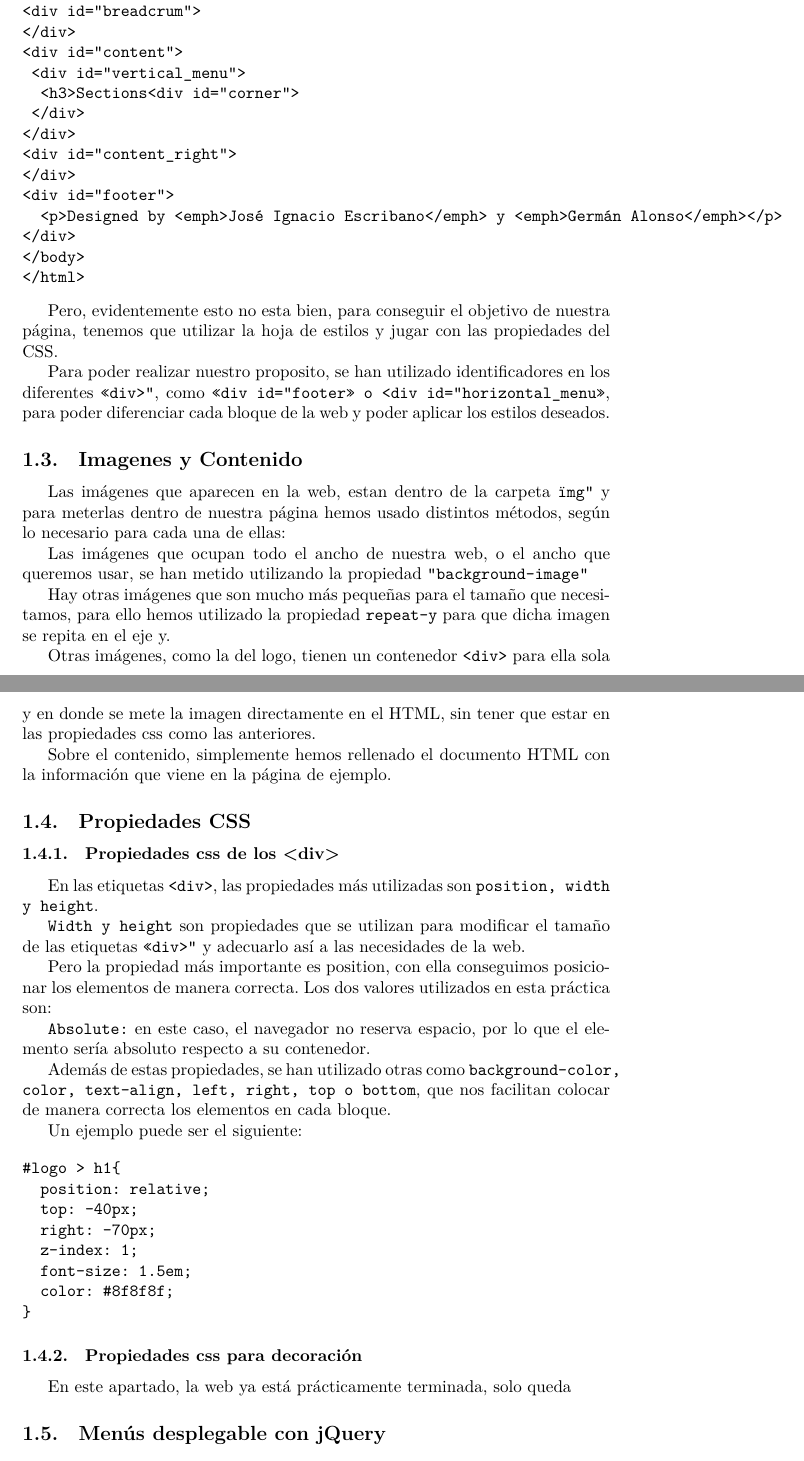
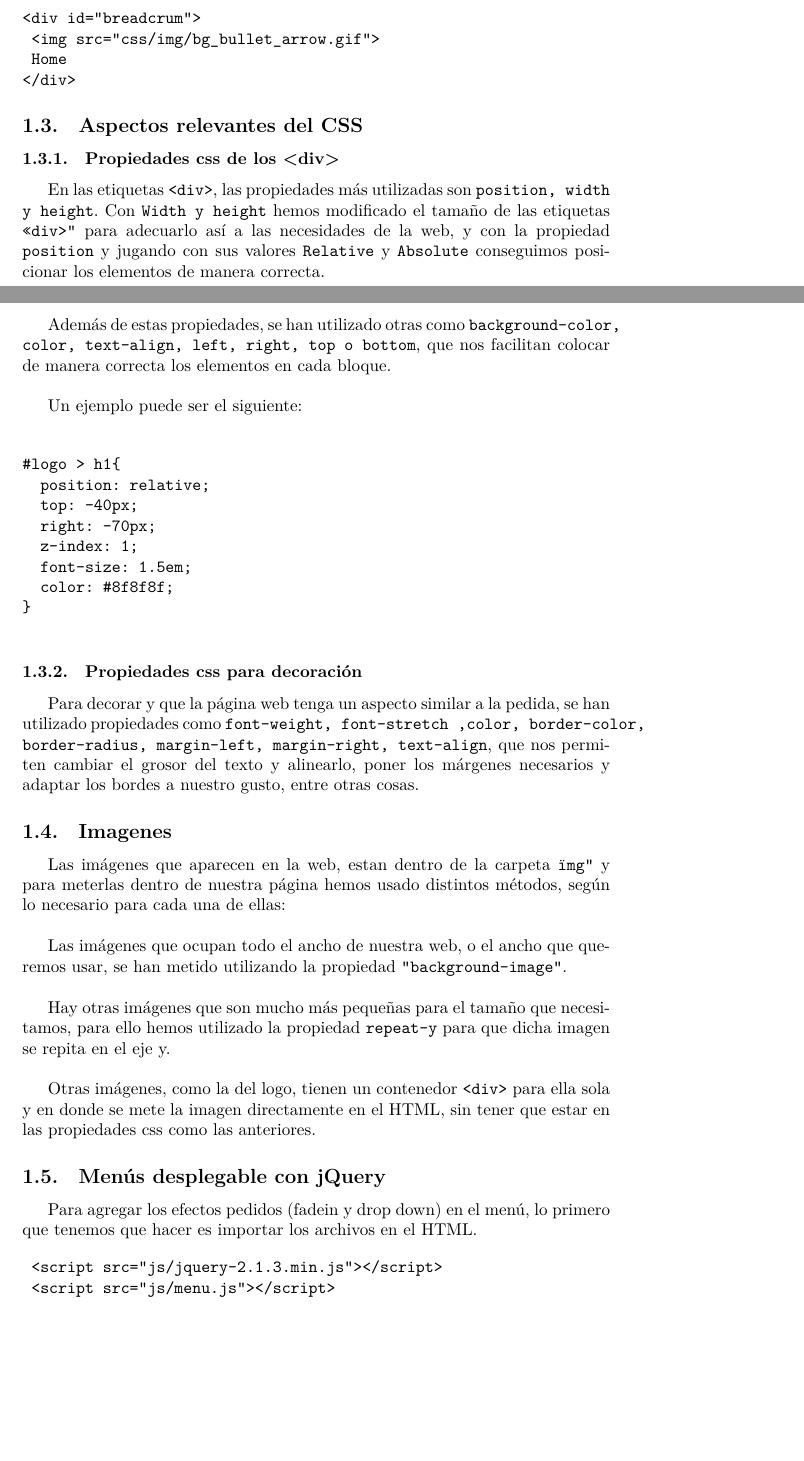
Before and after one commit to jiep/Practica1_DAW, a LaTeX document (Memoria/memoria.tex): two parts of pages 2 and 3 of 3 before the commit and two parts of pages 1 and 2 of 3 after it, joined at a grey line, cut so that both start at the same text, the shorter picture padded with empty space. Compiled offline with XeLaTeX; a LaTeX package or settings file that is missing is left out.

Commit message:
parte1 de la memoria

```diff
--- a/Memoria/memoria.tex
+++ b/Memoria/memoria.tex
@@ -57,83 +50,22 @@ La estructura con los \texttt{"<div>"} hechos sería la siguiente:
 \begin{verbatim}
-<!DOCTYPE html>
-<html>
-<head>
-<link type="text/css" rel="stylesheet" href="css/style.css" />
-</head>
-
-<body>
-<div id="header">
-	<div id="logo">
-		<img src="css/img/bg_head_top_logo.jpg">
-		<h1>Metaheuristics Research Projects</h1>
-	</div>
+<div id="breadcrum">
+	<img src="css/img/bg_bullet_arrow.gif">
+	Home
 </div>
-<div id="header_bottom"></div>
-<div id="horizontal_menu">
-	<div id="despl_menu1" class="menu_h">Metaheuristics Overview
-		<ul class="menu_despl">
-	</div>
-	<div id="despl_menu2" class="menu_h">
-		Problems
-	</div>
-	<div id="despl_menu3" class="menu_h">
-		Black-Box Solvers
-	</div>
-	<div id="despl_menu4" class="menu_h">
-		Multi-objective Problems
-	</div>
-</div>
-<div id="breadcrum">
-</div>
-<div id="content">
-	<div id="vertical_menu">
-		<h3>Sections<div id="corner">
-	</div>
-</div>
-<div id="content_right">
-</div>
-<div id="footer">
-		<p>Designed by <emph>José Ignacio Escribano</emph> y <emph>Germán Alonso</emph></p>
-</div>
-</body>
-</html>
 \end{verbatim}
 
-Pero, evidentemente esto no esta bien, para conseguir el objetivo de nuestra página, tenemos que utilizar la hoja de estilos y jugar con las propiedades del CSS.
-
-Para poder realizar nuestro proposito, se han utilizado identificadores en los diferentes \texttt{"<div>"}, como \texttt{"<div id="footer"> o <div id="horizontal\_menu">}, para poder diferenciar cada bloque de la web y poder aplicar los estilos deseados.
-
-
-\subsection{Imagenes y Contenido}
-
-Las imágenes que aparecen en la web, estan dentro de la carpeta \texttt{"img"} y para meterlas dentro de nuestra página hemos usado distintos métodos, según lo necesario para cada una de ellas:
-
-Las imágenes que ocupan todo el ancho de nuestra web, o el ancho que queremos usar, se han metido utilizando la propiedad \texttt{"background-image"}
-
-Hay otras imágenes que son mucho más pequeñas para el tamaño que necesitamos, para ello hemos utilizado la propiedad \texttt{repeat-y} para que dicha imagen se repita en el eje y.
-
-Otras imágenes, como la del logo, tienen un contenedor \texttt{<div>} para ella sola y en donde se mete la imagen directamente en el HTML, sin tener que estar en las propiedades css como las anteriores.
-
-Sobre el contenido, simplemente hemos rellenado el documento HTML con la información que viene en la página de ejemplo.
-
-\subsection{Propiedades CSS}
+\subsection{Aspectos relevantes del CSS}
 
 \subsubsection{Propiedades css de los <div>}
-En las etiquetas \texttt{<div>}, las propiedades más utilizadas son \texttt{position, width y height}.
 
-\texttt{Width y height} son propiedades que se utilizan para modificar el tamaño de las etiquetas \texttt{"<div>"} y adecuarlo así a las necesidades de la web.
+En las etiquetas \texttt{<div>}, las propiedades más utilizadas son \texttt{position, width y height}. Con \texttt{Width y height} hemos modificado el tamaño de las etiquetas \texttt{"<div>"} para adecuarlo así a las necesidades de la web, y con la propiedad \texttt{position} y jugando con sus valores \texttt{Relative} y \texttt{Absolute} conseguimos posicionar los elementos de manera correcta.\\
 
-Pero la propiedad más importante es position, con ella conseguimos posicionar los elementos de manera correcta. Los dos valores utilizados en esta práctica son:
-
-%\texttt{"Relative:"} con ella, el navegador reserva el espacio que tendría el elemento dentro del documento, si todo estuviera por defecto. Es decir, el "hueco" de la posición por defecto se mantiene aunque el elemento se desplace.
-
-\texttt{Absolute:} en este caso, el navegador no reserva espacio, por lo que el elemento sería absoluto respecto a su contenedor.
-
-Además de estas propiedades, se han utilizado otras como \texttt{background-color, color, text-align, left, right, top o bottom}, que nos facilitan colocar de manera correcta los elementos en cada bloque.
+Además de estas propiedades, se han utilizado otras como \texttt{background-color, color, text-align, left, right, top o bottom}, que nos facilitan colocar de manera correcta los elementos en cada bloque.\\
 
 Un ejemplo puede ser el siguiente:
 
 \begin{verbatim}
+
 #logo > h1{
   position: relative;
   top: -40px;
@@ -142,12 +74,41 @@ Un ejemplo puede ser el siguiente:
   font-size: 1.5em;
   color: #8f8f8f;
 }
+
 \end{verbatim}
+
+
 
 \subsubsection{Propiedades css para decoración}
 
-En este apartado, la web ya está prácticamente terminada, solo queda
+
+
+Para decorar y que la página web tenga un aspecto similar a la pedida, se han utilizado propiedades como \texttt{font-weight, font-stretch ,color, border-color, border-radius, margin-left, margin-right, text-align},
+que nos permiten cambiar el grosor del texto y alinearlo, poner los márgenes necesarios y adaptar los bordes a nuestro gusto, entre otras cosas.
+
+
+\subsection{Imagenes}
+
+
+
+Las imágenes que aparecen en la web, estan dentro de la carpeta \texttt{"img"} y para meterlas dentro de nuestra página hemos usado distintos métodos, según lo necesario para cada una de ellas:\\
+
+
+Las imágenes que ocupan todo el ancho de nuestra web, o el ancho que queremos usar, se han metido utilizando la propiedad \texttt{"background-image"}.\\
+
+
+Hay otras imágenes que son mucho más pequeñas para el tamaño que necesitamos, para ello hemos utilizado la propiedad \texttt{repeat-y} para que dicha imagen se repita en el eje y.\\
+
+
+Otras imágenes, como la del logo, tienen un contenedor \texttt{<div>} para ella sola y en donde se mete la imagen directamente en el HTML, sin tener que estar en las propiedades css como las anteriores.
+
+
 
 \subsection{Menús desplegable con jQuery}
 
-\section{Página 2: CSS, HTML, JS}
+Para agregar los efectos pedidos (fadein y drop down) en el menú, lo primero que tenemos que hacer es importar los archivos en el HTML.
+
+\begin{verbatim}
+ <script src="js/jquery-2.1.3.min.js"></script>
+ <script src="js/menu.js"></script>
+\end{verbatim}
```
Also changed, not shown: Memoria/memoria.pdf, Memoria/memoria.tex (26 more changed lines), 1 other file.
